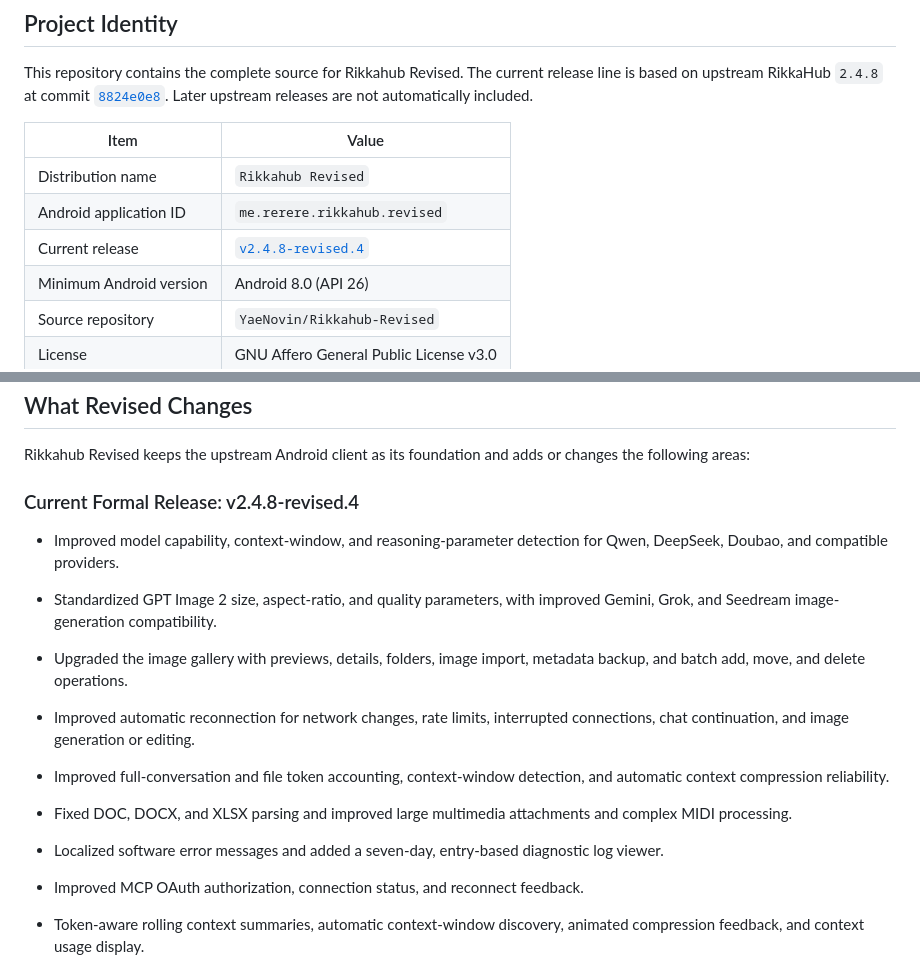
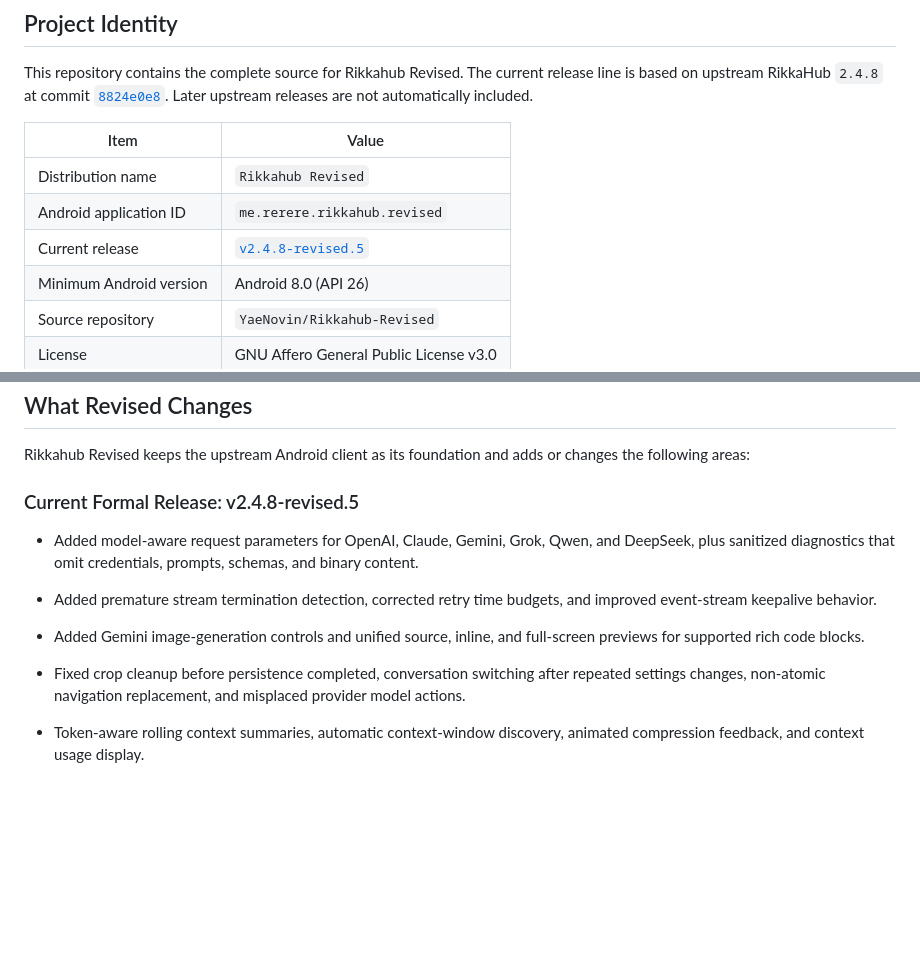
Before and after one commit to YaeNovin/Rikkahub-Revised, a Markdown page: README.md, 2 parts joined by grey strips. Drawn GitHub-style; blank space fills up the shorter version.

Commit message:
docs: sync formal release 2.4.8-revised.5 / 同步正式版文档

```diff
--- a/README.md
+++ b/README.md
@@ -29,7 +29,7 @@ Later upstream releases are not automatically included.
 | --- | --- |
 | Distribution name | `Rikkahub Revised` |
 | Android application ID | `me.rerere.rikkahub.revised` |
-| Current release | [`v2.4.8-revised.4`](https://github.com/YaeNovin/Rikkahub-Revised/releases/tag/v2.4.8-revised.4) |
+| Current release | [`v2.4.8-revised.5`](https://github.com/YaeNovin/Rikkahub-Revised/releases/tag/v2.4.8-revised.5) |
 | Minimum Android version | Android 8.0 (API 26) |
 | Source repository | `YaeNovin/Rikkahub-Revised` |
 | License | GNU Affero General Public License v3.0 |
@@ -65,23 +65,18 @@ repository.
 Rikkahub Revised keeps the upstream Android client as its foundation and adds
 or changes the following areas:
 
-### Current Formal Release: v2.4.8-revised.4
+### Current Formal Release: v2.4.8-revised.5
 
-- Improved model capability, context-window, and reasoning-parameter detection
-  for Qwen, DeepSeek, Doubao, and compatible providers.
-- Standardized GPT Image 2 size, aspect-ratio, and quality parameters, with
-  improved Gemini, Grok, and Seedream image-generation compatibility.
-- Upgraded the image gallery with previews, details, folders, image import,
-  metadata backup, and batch add, move, and delete operations.
-- Improved automatic reconnection for network changes, rate limits, interrupted
-  connections, chat continuation, and image generation or editing.
-- Improved full-conversation and file token accounting, context-window
-  detection, and automatic context compression reliability.
-- Fixed DOC, DOCX, and XLSX parsing and improved large multimedia attachments
-  and complex MIDI processing.
-- Localized software error messages and added a seven-day, entry-based
-  diagnostic log viewer.
-- Improved MCP OAuth authorization, connection status, and reconnect feedback.
+- Added model-aware request parameters for OpenAI, Claude, Gemini, Grok, Qwen,
+  and DeepSeek, plus sanitized diagnostics that omit credentials, prompts,
+  schemas, and binary content.
+- Added premature stream termination detection, corrected retry time budgets,
+  and improved event-stream keepalive behavior.
+- Added Gemini image-generation controls and unified source, inline, and
+  full-screen previews for supported rich code blocks.
+- Fixed crop cleanup before persistence completed, conversation switching after
+  repeated settings changes, non-atomic navigation replacement, and misplaced
+  provider model actions.
 
 - Token-aware rolling context summaries, automatic context-window discovery,
   animated compression feedback, and context usage display.
```
Also changed, not shown: README_ZH_CN.md (+8 -11 lines).
